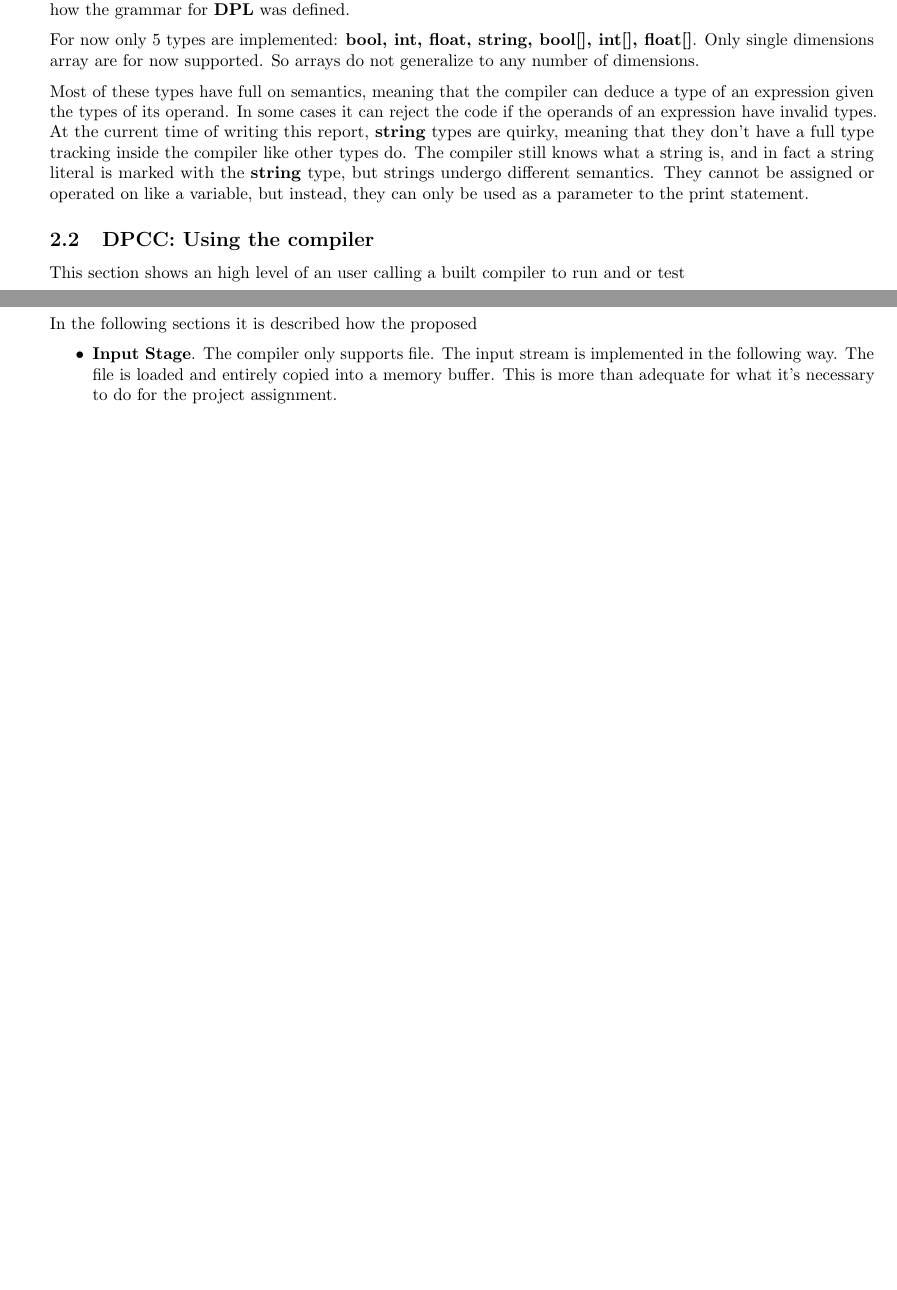
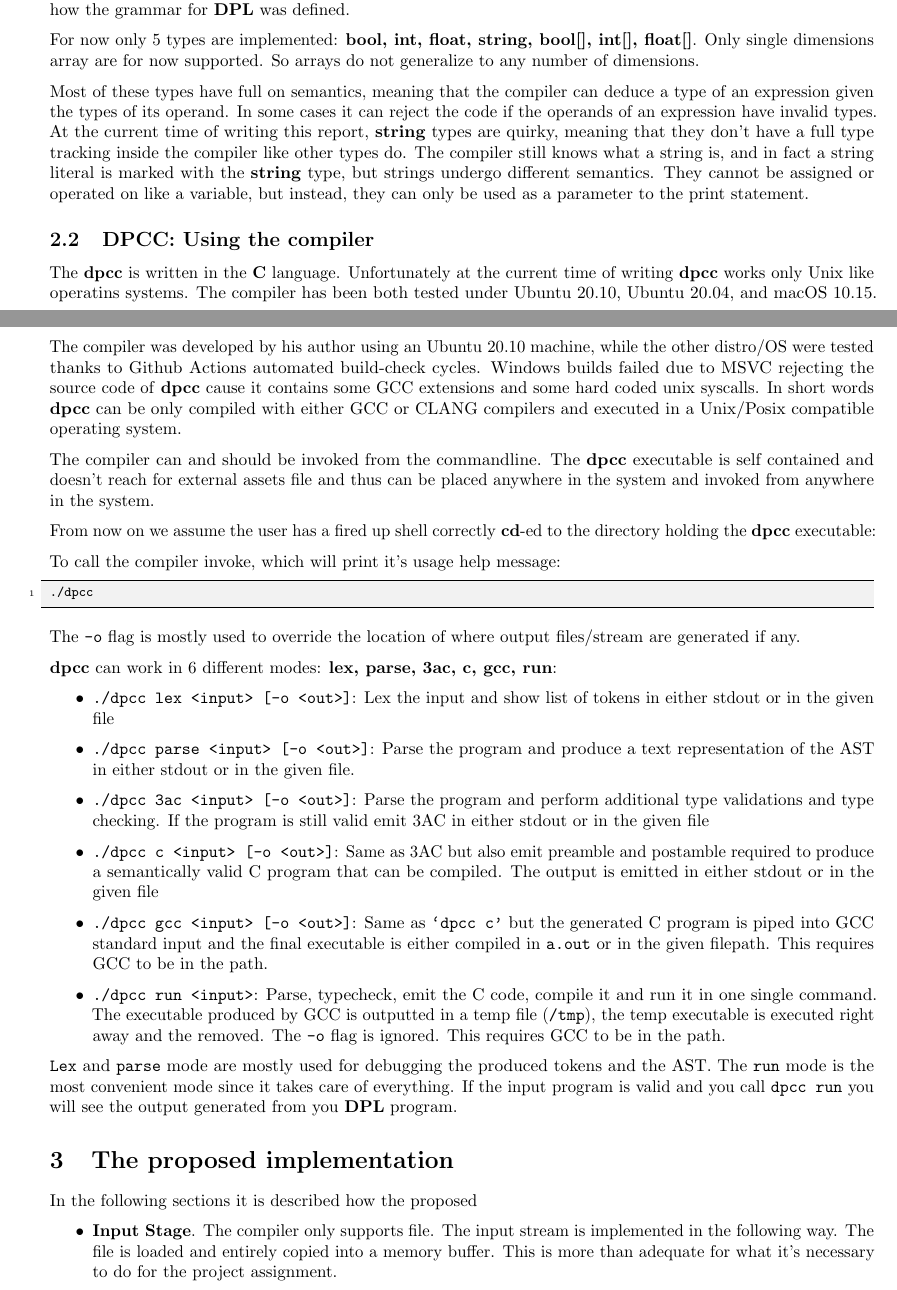
Before and after one commit to dparo/dpcc, a LaTeX document (docs/main.tex): two parts of pages 4 and 5 of 7, joined at a grey line, cut so that both start at the same text, the shorter picture padded with empty space. Compiled offline with pdfLaTeX.

Commit message:
More docs

```diff
--- a/docs/main.tex
+++ b/docs/main.tex
@@ -320,7 +320,47 @@ they can only be used as a parameter to the print statement.
 
 
 \subsection{DPCC: Using the compiler}
-This section shows an high level of an user calling a built compiler to run and or test
+
+The \textbf{dpcc} is written in the \textbf{C} language. Unfortunately at the current time
+of writing \textbf{dpcc} works only Unix like operatins systems. The compiler has
+been both tested under Ubuntu 20.10, Ubuntu 20.04, and macOS 10.15. The
+compiler was developed by his author using an Ubuntu 20.10 machine, while the other distro/OS
+were tested thanks to Github Actions automated build-check cycles. Windows builds
+failed due to MSVC rejecting the source code of \textbf{dpcc} cause it contains some GCC
+extensions and some hard coded unix syscalls.
+In short words \textbf{dpcc} can be only compiled with either GCC or CLANG compilers
+and executed in a Unix/Posix compatible operating system.
+
+
+The compiler can and should be invoked from the commandline. The \textbf{dpcc} executable
+is self contained and doesn't reach for external assets file and thus can be placed
+anywhere in the system and invoked from anywhere in the system.
+
+From now on we assume the user has a fired up shell correctly \textbf{cd}-ed to the directory
+holding the \textbf{dpcc} executable:
+
+To call the compiler invoke, which will print it's usage help message:
+
+\begin{lstlisting}[language=Bash]
+./dpcc
+\end{lstlisting}
+
+The \texttt{-o} flag is mostly used to override the location of where output files/stream are generated if any.
+
+\textbf{dpcc} can work in 6 different modes: \textbf{lex, parse, 3ac, c, gcc, run}:
+
+\begin{itemize}
+    \item \texttt{./dpcc lex <input> [-o <out>]}: Lex the input and show list of tokens in either stdout or in the given file
+    \item \texttt{./dpcc parse <input> [-o <out>]}: Parse the program and produce a text representation of the AST in either stdout or in the given file.
+    \item \texttt{./dpcc 3ac <input> [-o <out>]}: Parse the program and perform additional type validations and type checking. If the program is still valid emit 3AC in either stdout or in the given file
+    \item \texttt{./dpcc c <input> [-o <out>]}: Same as 3AC but also emit preamble and postamble required to produce a semantically valid C program that can be compiled. The output is emitted in either stdout or in the given file
+    \item \texttt{./dpcc gcc <input> [-o <out>]}: Same as \texttt{`dpcc c'} but the generated C program is piped into GCC standard input and the final executable is either compiled in \texttt{a.out} or in the given filepath. This requires GCC to be in the path.
+    \item \texttt{./dpcc run <input>}: Parse, typecheck, emit the C code, compile it and run it in one single command. The executable produced by GCC is outputted in a temp file (\texttt{/tmp}), the temp executable is executed right away and the removed. The \texttt{-o} flag is ignored. This requires GCC to be in the path.
+\end{itemize}
+
+\texttt{Lex} and \texttt{parse} mode are mostly used for debugging the produced tokens and the AST. The \texttt{run} mode
+is the most convenient mode since it takes care of everything. If the input program is valid and
+you call \texttt{dpcc run} you will see the output generated from you \textbf{DPL} program.
 
 
 \section{The proposed implementation}
```
Also changed, not shown: docs/main.pdf.
